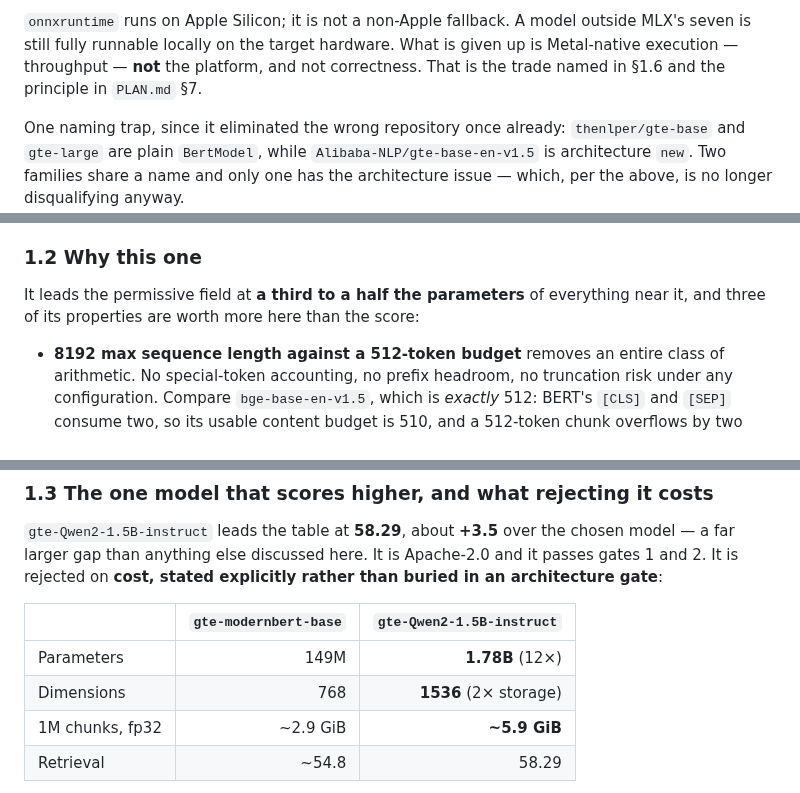
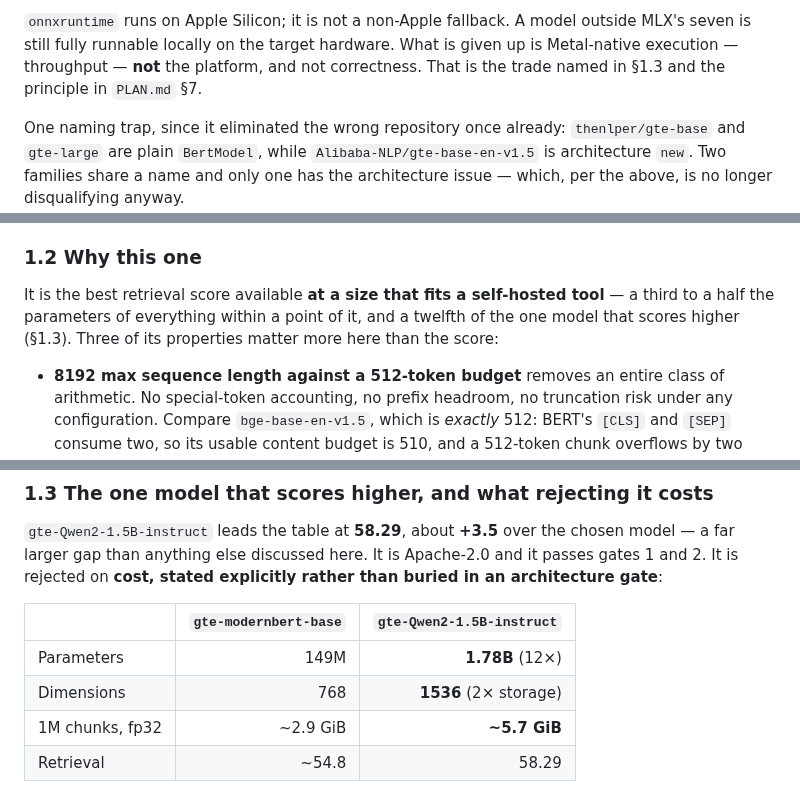
Before and after one commit to mgd43b/manicule, a Markdown page: docs/embeddings.md, 3 parts joined by grey strips. GitHub-like rendering.

```diff
--- a/docs/embeddings.md
+++ b/docs/embeddings.md
@@ -66,7 +66,7 @@ quietly fixed, because the elimination looked principled and was not.
 `onnxruntime` runs on Apple Silicon; it is not a non-Apple fallback. A model outside MLX's
 seven is still fully runnable locally on the target hardware. What is given up is
 Metal-native execution — throughput — **not** the platform, and not correctness. That is the
-trade named in §1.6 and the principle in `PLAN.md` §7.
+trade named in §1.3 and the principle in `PLAN.md` §7.
 
 One naming trap, since it eliminated the wrong repository once already: `thenlper/gte-base`
 and `gte-large` are plain `BertModel`, while `Alibaba-NLP/gte-base-en-v1.5` is architecture
@@ -99,8 +99,9 @@ benchmark tables mislead.
 
 ### 1.2 Why this one
 
-It leads the permissive field at **a third to a half the parameters** of everything near it,
-and three of its properties are worth more here than the score:
+It is the best retrieval score available **at a size that fits a self-hosted tool** — a third
+to a half the parameters of everything within a point of it, and a twelfth of the one model
+that scores higher (§1.3). Three of its properties matter more here than the score:
 
 - **8192 max sequence length against a 512-token budget** removes an entire class of
   arithmetic. No special-token accounting, no prefix headroom, no truncation risk under any
@@ -132,7 +133,7 @@ gate**:
 |---|---:|---:|
 | Parameters | 149M | **1.78B** (12×) |
 | Dimensions | 768 | **1536** (2× storage) |
-| 1M chunks, fp32 | ~2.9 GiB | **~5.9 GiB** |
+| 1M chunks, fp32 | ~2.9 GiB | **~5.7 GiB** |
 | Retrieval | ~54.8 | 58.29 |
 
 Twelve times the parameters is twelve times the ingest compute for every chunk, in-process,
```
Also changed, not shown: other parts of docs/embeddings.md (+4 -4 lines).
